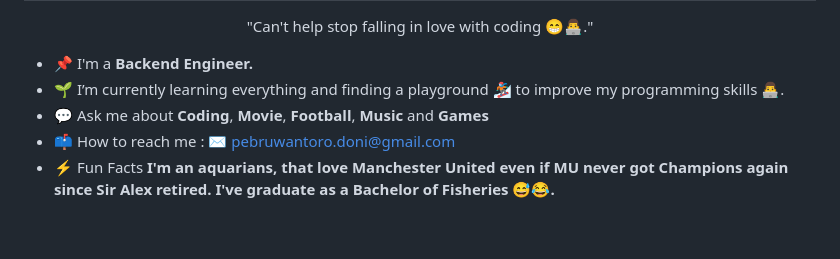
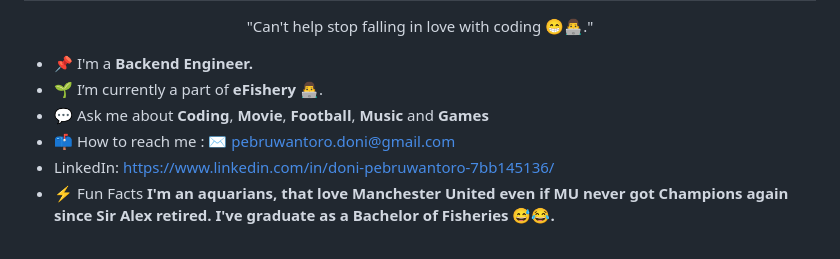
Before and after one commit to pebruwantoro/pebruwantoro, a Markdown page: README.md, the part around the change. Rendered like a GitHub page.

```diff
--- a/README.md
+++ b/README.md
@@ -2,9 +2,10 @@
 <p align="center" style="font-style: bold;">"Can't help stop falling in love with coding 😁👨‍💻."</p>
 
 - 📌 I'm a **Backend Engineer.**
-- 🌱 I’m currently learning everything and finding a playground 🏂 to improve my programming skills 👨‍💻.
+- 🌱 I’m currently a part of **eFishery** 👨‍💻.
 - 💬 Ask me about **Coding**, **Movie**, **Football**, **Music** and **Games**
 - 📫 How to reach me : ✉️ pebruwantoro.doni@gmail.com
+- LinkedIn: https://www.linkedin.com/in/doni-pebruwantoro-7bb145136/
 - ⚡ Fun Facts **I'm an aquarians, that love Manchester United even if MU never got Champions again since Sir Alex retired. I've graduate as a Bachelor of Fisheries 😅😂.**
 
 <br/>
```
